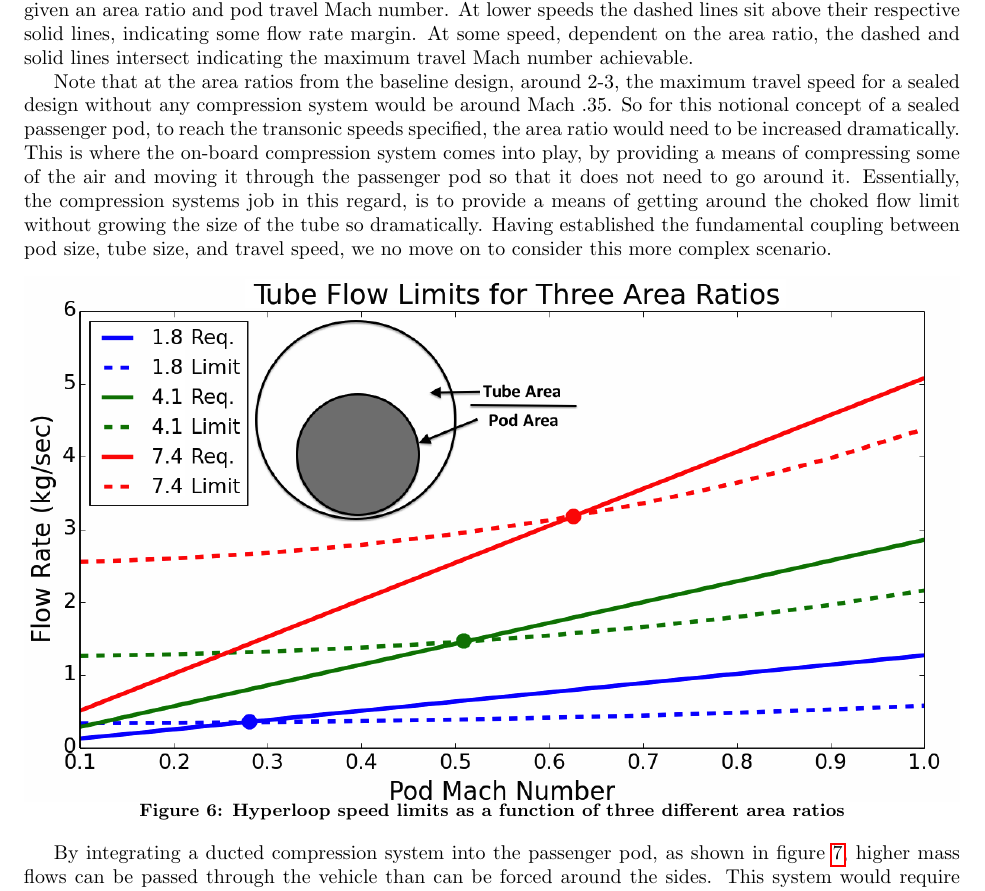
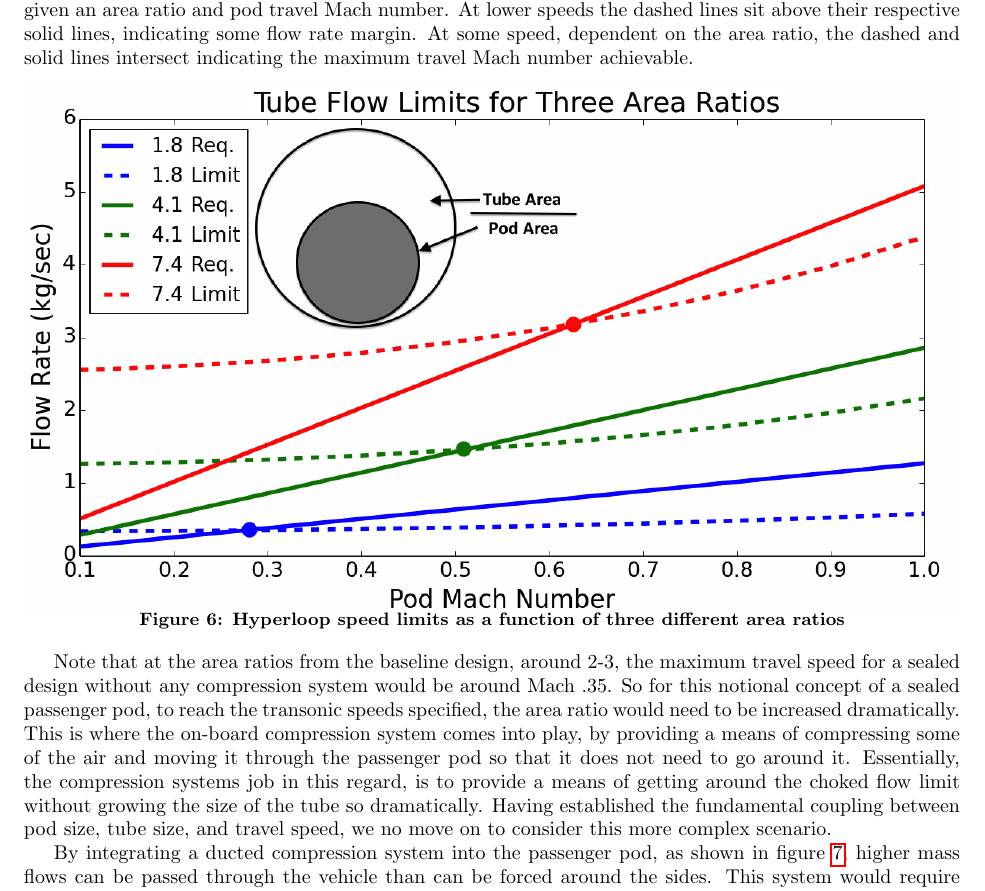
Before and after one commit to JustinSGray/Hyperloop, a LaTeX document (NASA-TM/hyperloop.tex): part of page 6 of 12, cut so that both start at the same text. Compiled offline with pdfLaTeX.

Commit message:
moved a figure

```diff
--- a/NASA-TM/hyperloop.tex
+++ b/NASA-TM/hyperloop.tex
@@ -242,6 +242,13 @@ This graph compares the choked flow limit (dashed lines) with the actual require
 At lower speeds the dashed lines sit above their respective solid lines, indicating some flow rate margin. At some speed, dependent on the
 area ratio, the dashed and solid lines intersect indicating the maximum travel Mach number achievable.
 
+\begin{figure}[hbtp]
+\centering
+\includegraphics[width=\textwidth]{images/tube_flow_limit3.png}
+\caption{Hyperloop speed limits as a function of three different area ratios}
+\label{f:flowLIMIT}
+\end{figure}
+
 Note that at the area ratios from the baseline design, around 2-3, the maximum travel speed for a sealed design
 without any compression system would be around Mach .35. So for this notional concept of a sealed passenger pod,
 to reach the transonic speeds specified, the area ratio would need to be increased dramatically.
@@ -250,14 +257,6 @@ moving it through the passenger pod so that it does not need to go around it. Es
 in this regard, is to provide a means of getting around the choked flow limit without growing the size of the tube so
 dramatically. Having established the fundamental coupling between pod size, tube size, and travel speed, we no move on to
 consider this more complex scenario.
-
-\begin{figure}[hbtp]
-\centering
-\includegraphics[width=\textwidth]{images/tube_flow_limit3.png}
-\caption{Hyperloop speed limits as a function of three different area ratios}
-\label{f:flowLIMIT}
-\end{figure}
-
 
 
 \begin{figure}[hbtp]
```
